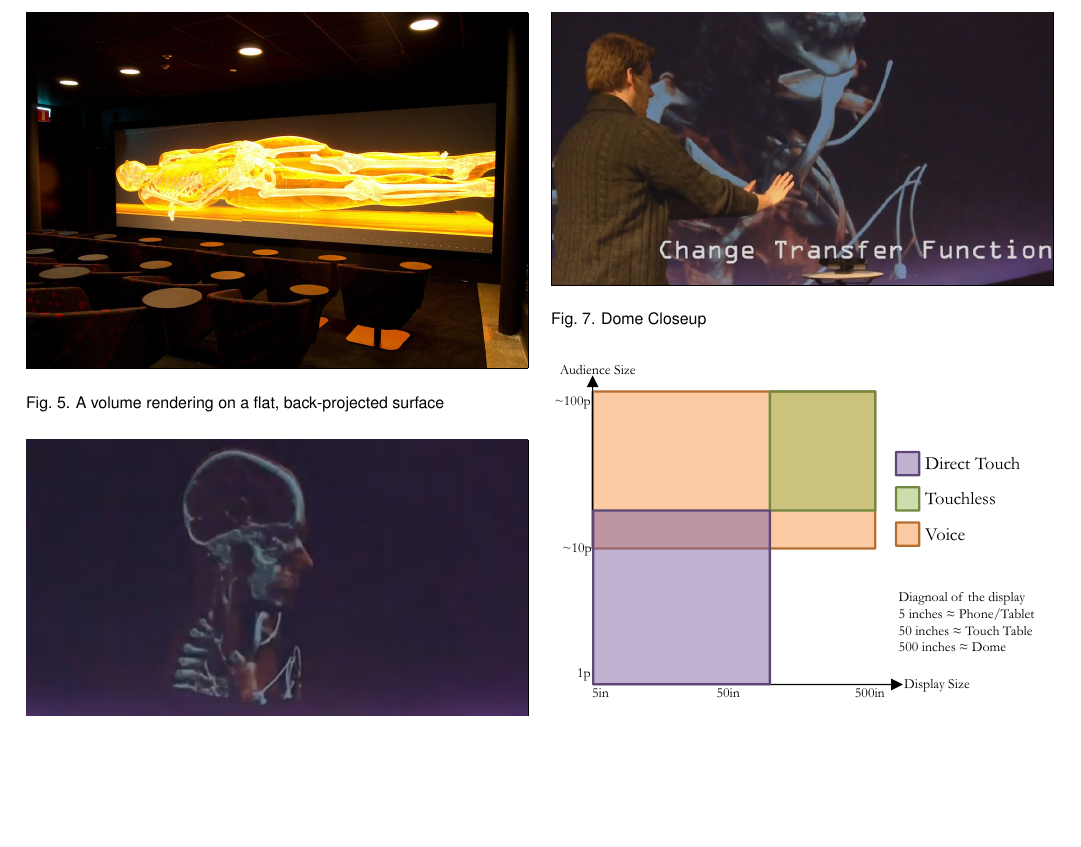
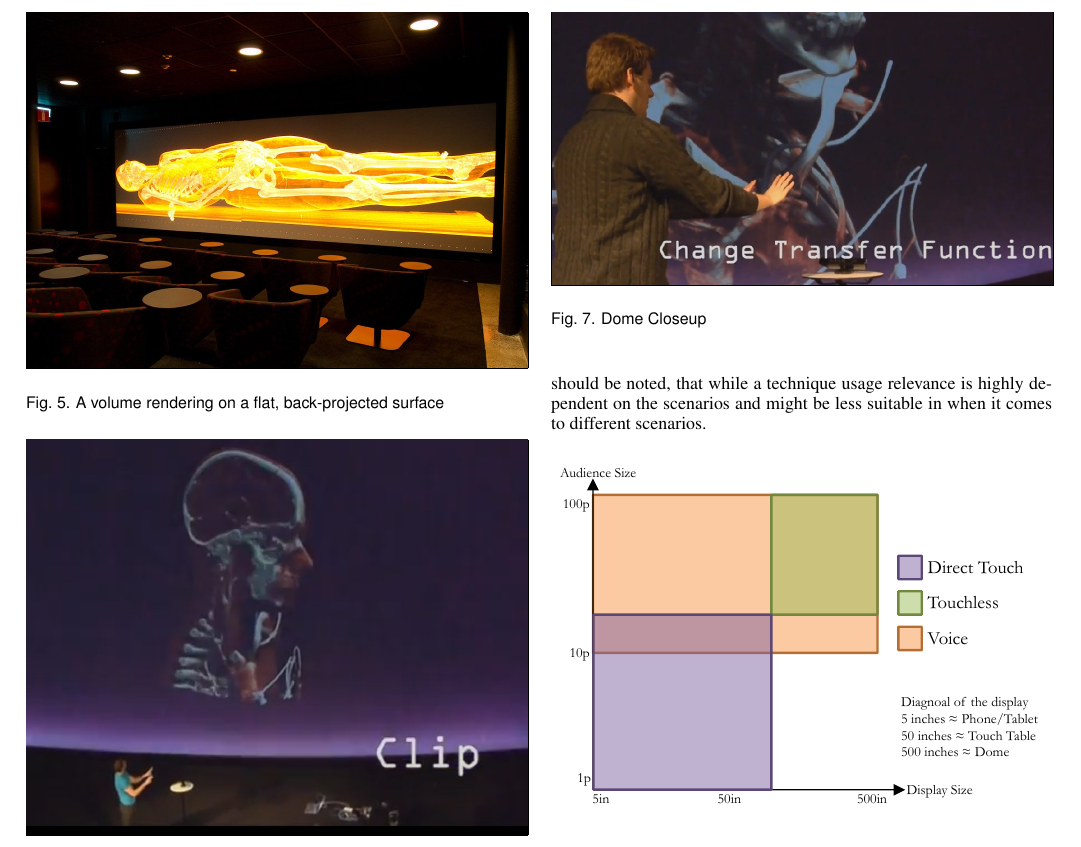
Before and after one commit to alexanderbock/paper-3dvis14-interaction, a LaTeX document (3dvis14-interaction.tex): part of page 4 of 5, cut so that both start at the same text, the shorter picture padded with empty space. Compiled offline with pdfLaTeX.

Commit message:
3dvis14-interaction: Classification update
git-svn-id: https://scivis.itn.liu.se/svn/publications/workinprogress/3dvis14-interaction@5740 cd0c9ba3-fe29-0410-b0c2-9a6eeba77867

```diff
--- a/3dvis14-interaction.tex
+++ b/3dvis14-interaction.tex
@@ -392,12 +392,12 @@ Discuss gesture vs postures \cite{isenberg:hal-00781237} for kinect, and gesture
 
 \section{Classification}
 
-To further show when a certain interaction technique is preferable from an expressiveness to audience point of view we introduce a classification of the techniques covered in our scenarios. The chart show the relevance of the technique in relation to audience and display size.
+To further show when a certain interaction technique is preferable from an expressiveness to audience point of view we introduce a classification of the techniques covered in our scenarios. The chart show the relevance of the technique in relation to audience and display size. It should be noted, that while a technique usage relevance is highly dependent on the scenarios and might be less suitable in when it comes to different scenarios.
 
 \begin{figure}[htb]
 	\centering
 	\includegraphics[width=1.0\linewidth]{classifiy_diagram.pdf}
-	\caption{Relevance chart}
+	\caption{Relevance chart mapped to technique categories and our situations.}
 	\label{classifiy_diagram}
 \end{figure}
 
```
Also changed, not shown: classifiy_diagram.pdf, 1 other file.
